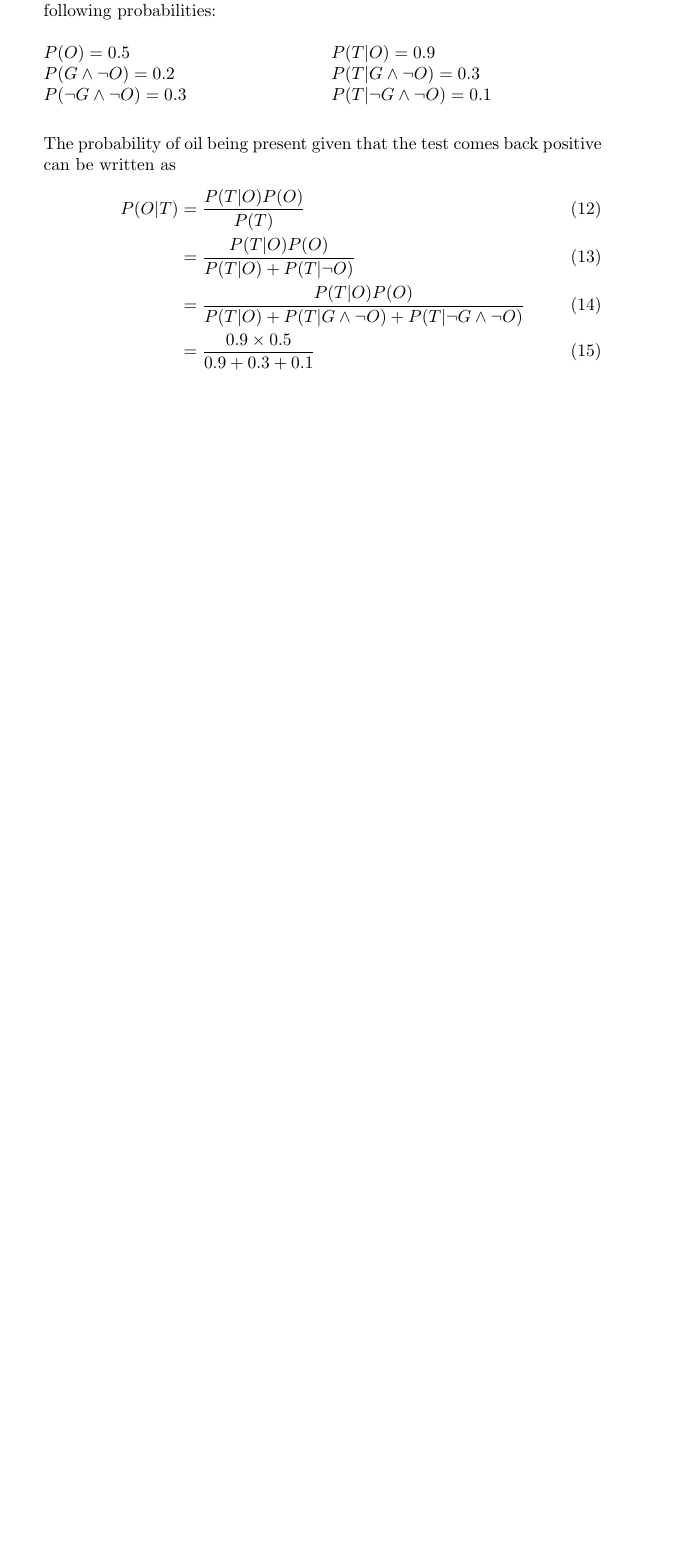
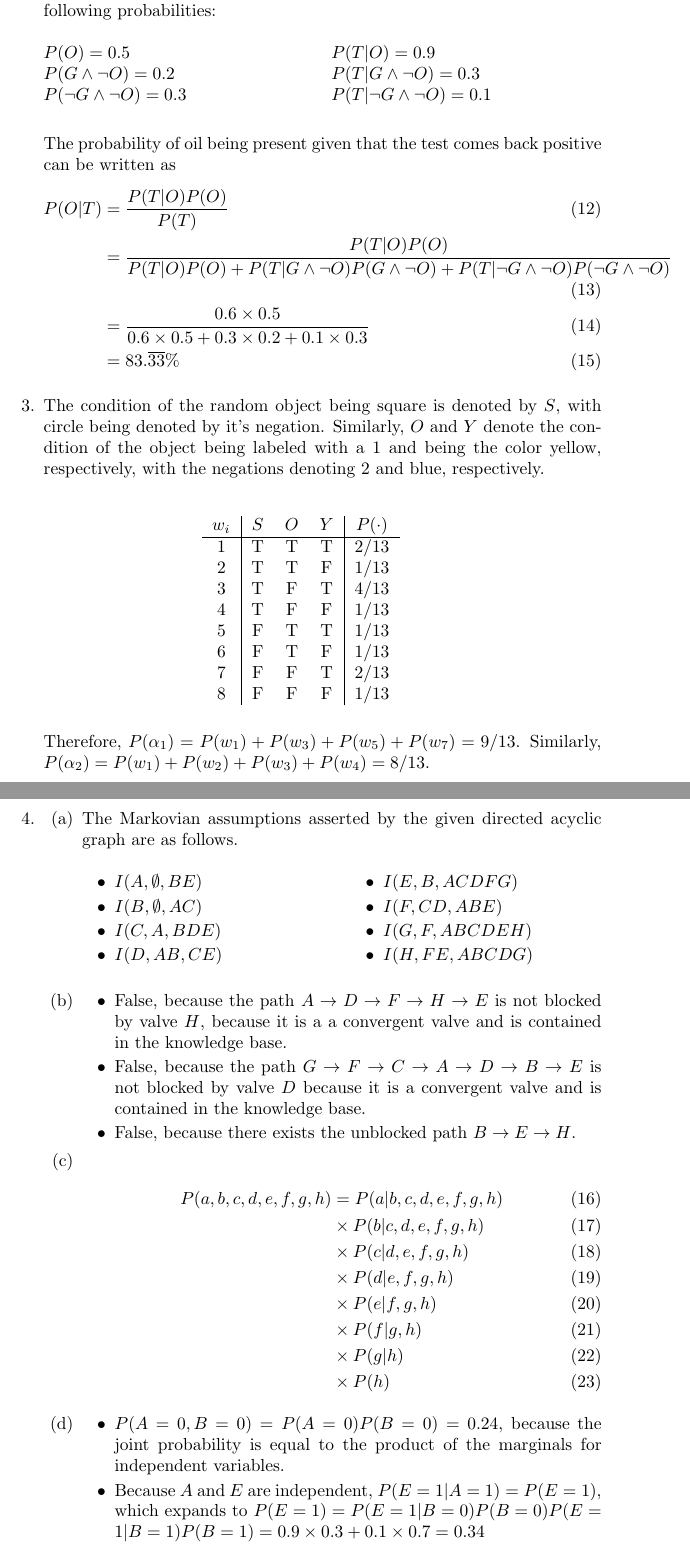
Before and after one commit to lowellbander/CS161, a LaTeX problem sheet (hw7/hw7.tex): part of page 2 of 2 before the commit and two parts of pages 2 and 3 of 3 after it, the two joined at a grey line, cut so that both start at the same text, the shorter picture padded with empty space. Compiled offline with pdfLaTeX.

Commit message:
finished hw7

```diff
--- a/hw7/hw7.tex
+++ b/hw7/hw7.tex
@@ -44,17 +44,62 @@ $P(T|\neg G\land\neg O)=0.1$
 The probability of oil being present given that the test comes back positive can be written as
 \begin{align}
 P(O|T) &= \frac{P(T|O)P(O)}{P(T)}\\
-&= \frac{P(T|O)P(O)}{P(T|O)+P(T|\neg O)}\\
-&= \frac{P(T|O)P(O)}{P(T|O)+P(T|G\land\neg O)+P(T|\neg G\land\neg O)}\\
-&= \frac{0.9\times 0.5}{0.9 + 0.3 + 0.1}\\
-&\approx 30.7\%
+&= \frac{P(T|O)P(O)}{P(T|O)P(O)+P(T|G\land\neg O)P(G\land\neg O) + P(T|\neg G\land\neg O)P(\neg G\land\neg O)}\\
+&= \frac{0.6\times 0.5}{0.6\times 0.5 + 0.3\times 0.2 + 0.1\times0.3}\\
+&= 83.\overline{33}\%
 \end{align}
+\item The condition of the random object being square is denoted by $S$, with circle being denoted by it's negation. Similarly, $O$ and $Y$ denote the condition of the object being labeled with a 1 and being the color yellow, respectively, with the negations denoting 2 and blue, respectively. \\
+
+\begin{table}[h]
+\centering \begin{tabular}{c | c c c | c}
+$w_i$ & $S$ & $O$ & $Y$ & $P(\cdot)$\\\hline
+1 & T & T & T & 2/13 \\
+2 & T & T & F & 1/13 \\
+3 & T & F & T & 4/13 \\
+4 & T & F & F & 1/13 \\
+5 & F & T & T & 1/13 \\
+6 & F & T & F & 1/13 \\
+7 & F & F & T & 2/13 \\
+8 & F & F & F & 1/13 \\
+\end{tabular}
+\end{table}
+Therefore, $P(\alpha_1)=P(w_1)+P(w_3)+P(w_5)+P(w_7)=9/13$. Similarly, $P(\alpha_2)=P(w_1)+P(w_2)+P(w_3)+P(w_4)=8/13$.
+\newpage
+\item \begin{enumerate}
+\item The Markovian assumptions asserted by the given directed acyclic graph are as follows.
+\begin{multicols}{2}
+\begin{itemize}
+\item $I(A,\emptyset,BE)$
+\item $I(B,\emptyset,AC)$
+\item $I(C,A,BDE)$
+\item $I(D,AB,CE)$
+\item $I(E,B,ACDFG)$
+\item $I(F,CD,ABE)$
+\item $I(G,F,ABCDEH)$
+\item $I(H,FE,ABCDG)$
+\end{itemize}
+\end{multicols}
+\item \begin{itemize}
+\item False, because the path $A\rightarrow D \rightarrow F \rightarrow H \rightarrow E$ is not blocked by valve $H$, because it is a a convergent valve and is contained in the knowledge base.
+\item False, because the path $G \rightarrow F \rightarrow C \rightarrow A \rightarrow D \rightarrow B \rightarrow E$ is not blocked by valve $D$ because it is a convergent valve and is contained in the knowledge base.
+\item False, because there exists the unblocked path $B \rightarrow E \rightarrow H$.
+\end{itemize}
 \item
-\item \begin{enumerate}
-\item
-\item
-\item
-\item
+\begin{align}
+P(a,b,c,d,e,f,g,h)&=P(a|b,c,d,e,f,g,h)\\
+&\times P(b|c,d,e,f,g,h)\\
+&\times P(c|d,e,f,g,h)\\
+&\times P(d|e,f,g,h)\\
+&\times P(e|f,g,h)\\
+&\times P(f|g,h)\\
+&\times P(g|h)\\
+&\times P(h)
+\end{align}
+
+\item \begin{itemize}
+\item $P(A=0,B=0)=P(A=0)P(B=0)=0.24$, because the joint probability is equal to the product of the marginals for independent variables.
+\item Because $A$ and $E$ are independent, $P(E=1|A=1)=P(E=1)$, which expands to $P(E=1)=P(E=1|B=0)P(B=0)P(E=1|B=1)P(B=1)=0.9\times 0.3+ 0.1\times 0.7=0.34$
+\end{itemize}
 \end{enumerate}
 \end{enumerate}
 
```
